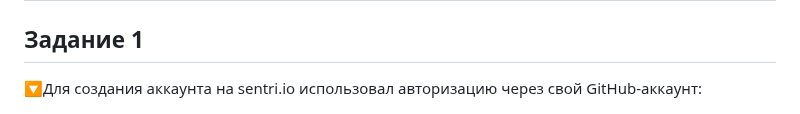
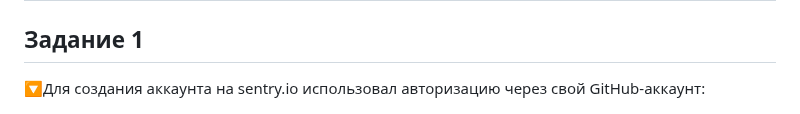
Before and after one commit to IlyaAnikeev/devops-netology, a Markdown page: 10-monitoring-05-sentry_homework/README.md, the part around the change. GitHub-like rendering.

```diff
--- a/10-monitoring-05-sentry_homework/README.md
+++ b/10-monitoring-05-sentry_homework/README.md
@@ -56,7 +56,7 @@ Free Cloud account имеет ограничения:
 
 ## Задание 1
 
-&#x1F53D;Для создания аккаунта на sentri.io использовал авторизацию через свой GitHub-аккаунт:
+&#x1F53D;Для создания аккаунта на sentry.io использовал авторизацию через свой GitHub-аккаунт:
 
 ![vers](img/1_1_sentry_project.png)
 
```
